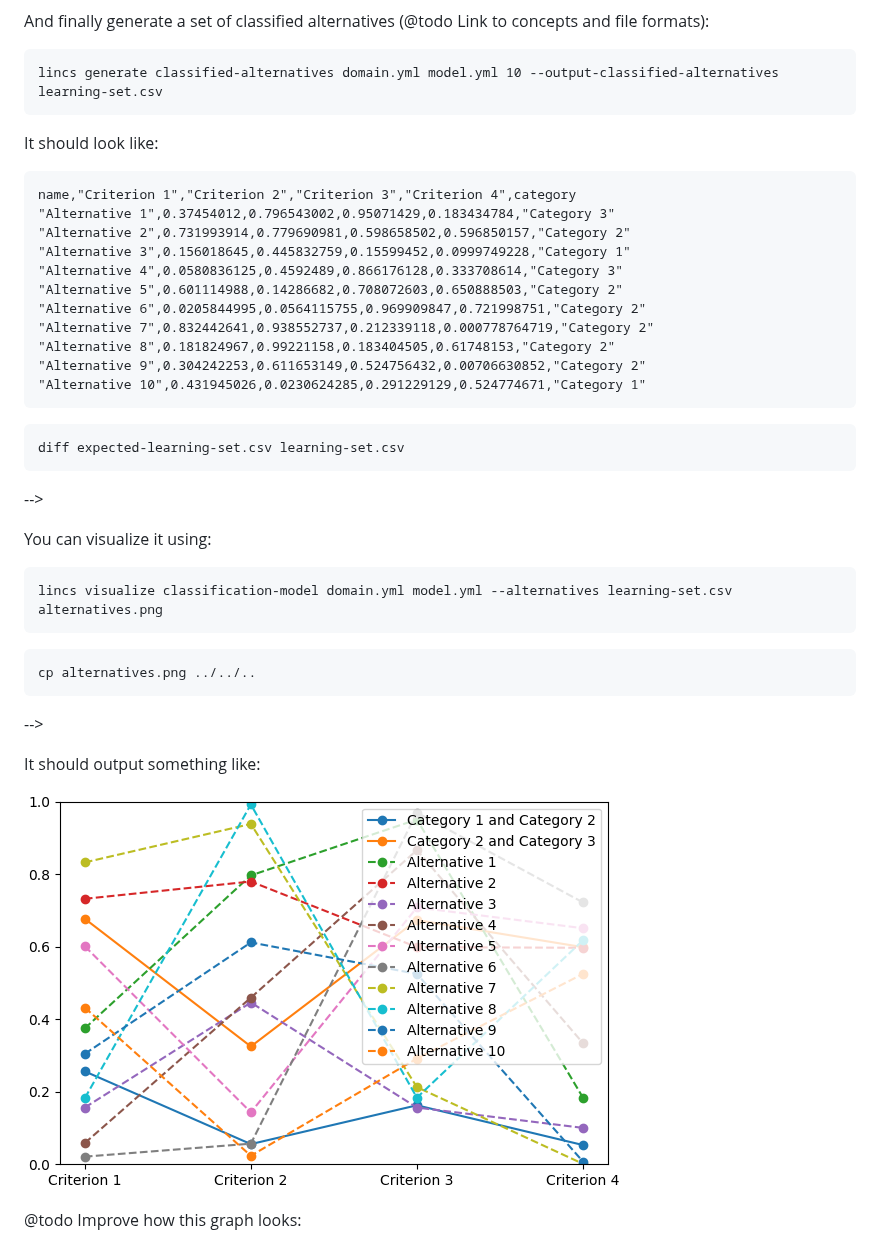
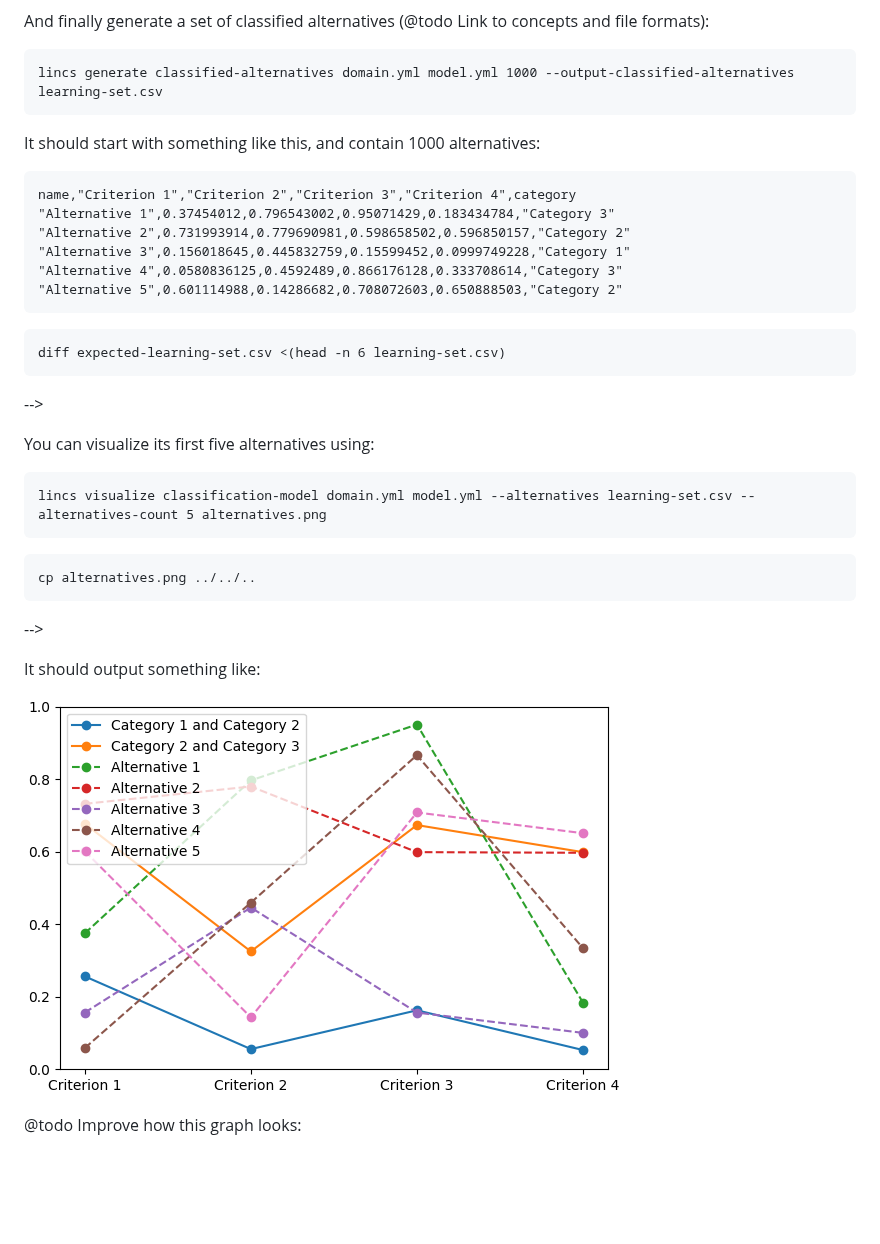
Before and after one commit to MICS-Lab/lincs, a Markdown page: README.md, the part around one of its changes. GitHub-like rendering; pictures changed too: alternatives.png; blank space fills up the shorter version.

```diff
--- a/README.md
+++ b/README.md
@@ -258,11 +259,11 @@ It should output something like:
 And finally generate a set of classified alternatives (@todo Link to concepts and file formats):
 
 <!-- EXTEND command-line-example/run.sh -->
-    lincs generate classified-alternatives domain.yml model.yml 10 --output-classified-alternatives learning-set.csv
+    lincs generate classified-alternatives domain.yml model.yml 1000 --output-classified-alternatives learning-set.csv
 <!-- APPEND-TO-LAST-LINE --random-seed 42 -->
 <!-- STOP -->
 
-It should look like:
+It should start with something like this, and contain 1000 alternatives:
 
 <!-- START command-line-example/expected-learning-set.csv -->
     name,"Criterion 1","Criterion 2","Criterion 3","Criterion 4",category
@@ -271,21 +272,16 @@ It should look like:
     "Alternative 3",0.156018645,0.445832759,0.15599452,0.0999749228,"Category 1"
     "Alternative 4",0.0580836125,0.4592489,0.866176128,0.333708614,"Category 3"
     "Alternative 5",0.601114988,0.14286682,0.708072603,0.650888503,"Category 2"
-    "Alternative 6",0.0205844995,0.0564115755,0.969909847,0.721998751,"Category 2"
-    "Alternative 7",0.832442641,0.938552737,0.212339118,0.000778764719,"Category 2"
-    "Alternative 8",0.181824967,0.99221158,0.183404505,0.61748153,"Category 2"
-    "Alternative 9",0.304242253,0.611653149,0.524756432,0.00706630852,"Category 2"
-    "Alternative 10",0.431945026,0.0230624285,0.291229129,0.524774671,"Category 1"
 <!-- STOP -->
 
 <!-- EXTEND command-line-example/run.sh --><!--
-    diff expected-learning-set.csv learning-set.csv
+    diff expected-learning-set.csv <(head -n 6 learning-set.csv)
 --><!-- STOP -->
 
-You can visualize it using:
+You can visualize its first five alternatives using:
 
 <!-- EXTEND command-line-example/run.sh -->
-    lincs visualize classification-model domain.yml model.yml --alternatives learning-set.csv alternatives.png
+    lincs visualize classification-model domain.yml model.yml --alternatives learning-set.csv --alternatives-count 5 alternatives.png
 <!-- STOP -->
 <!-- EXTEND command-line-example/run.sh --><!--
     cp alternatives.png ../../..
```
Also changed, not shown: other parts of README.md (+37 -58 lines), 3 other files.
